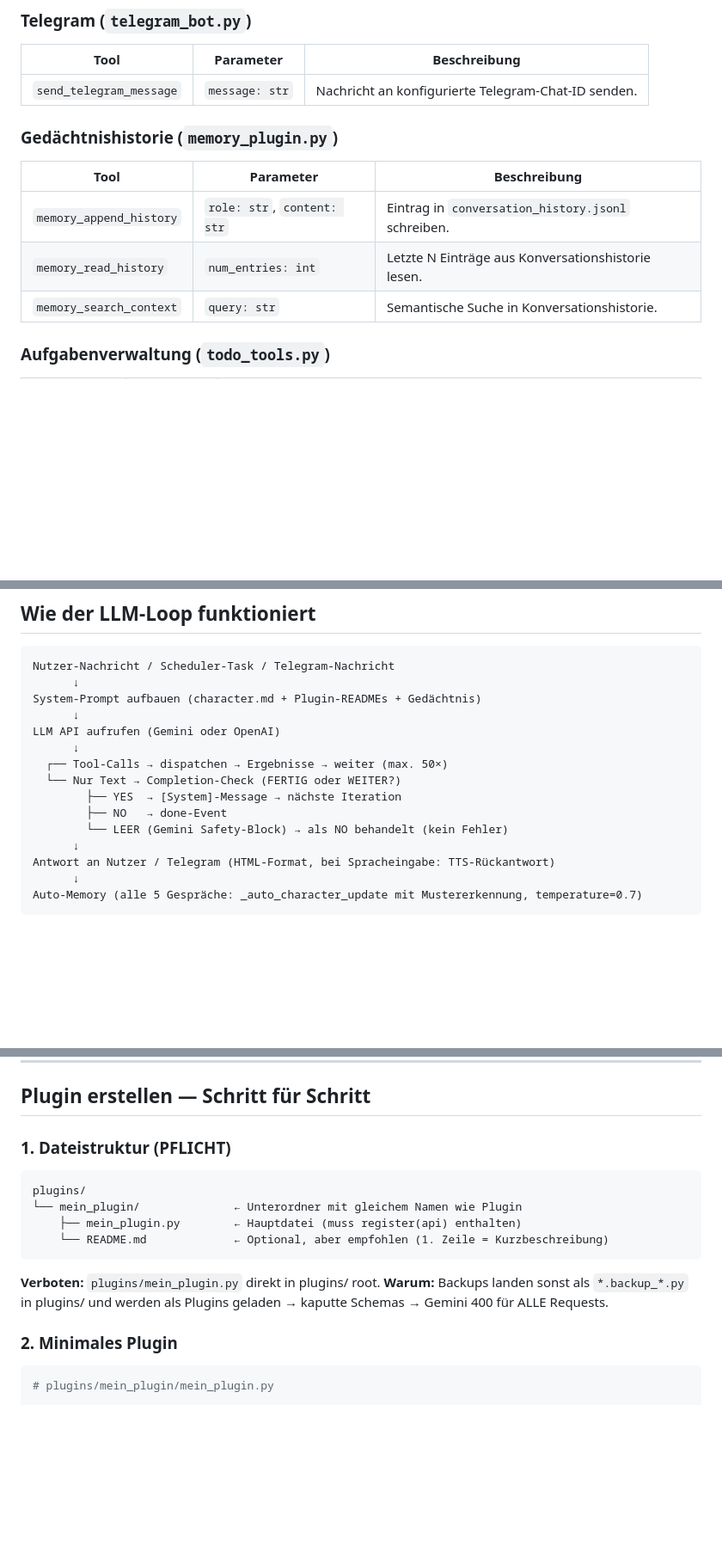
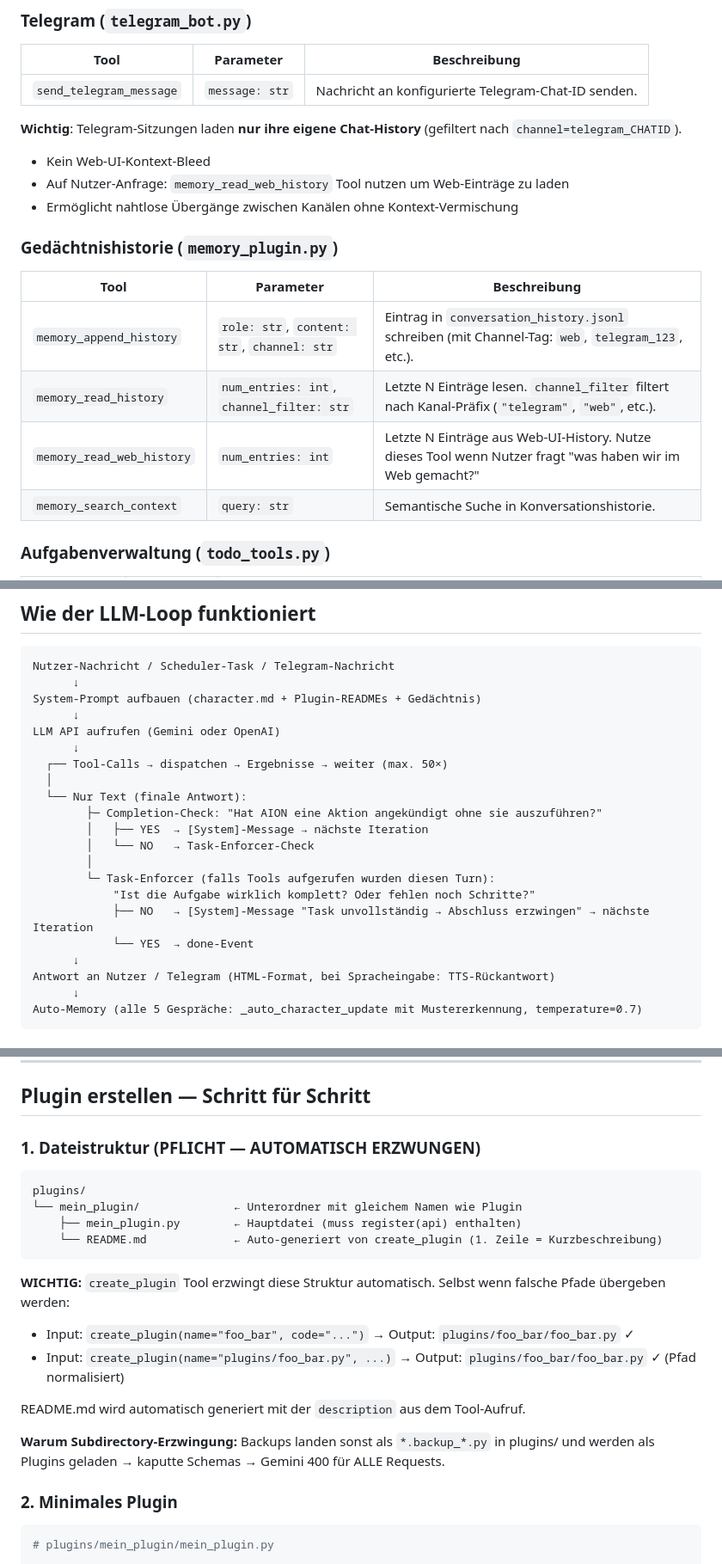
Before and after one commit to xynstr/aion, a Markdown page: AION_SELF.md, 3 parts joined by grey strips. Shown at 86% size. GitHub-like rendering; blank space fills up the shorter version.

Commit message:
docs: document recent improvements - task completion checker, channel-aware history, plugin subdirectory enforcement
README.md updates:
- Expanded Completion-Check → includes Task-Enforcer explanation
- Telegram section: channel-isolated history + on-demand web history reading
- Plugin System: mention of auto-enforced subdirectory structure + auto-generated README.md

AION_SELF.md updates:
- LLM-Loop diagram: detailed flow of Completion-Check and Task-Enforcer
- memory_plugin tools: channel_filter parameter + new memory_read_web_history tool
- telegram_bot section: documented channel isolation behavior
- create_plugin: clarified automatic subdirectory enforcement regardless of input path
- Plugin structure section: emphasized that create_plugin now automatically enforces structure

````diff
--- a/AION_SELF.md
+++ b/AION_SELF.md
@@ -122,11 +122,17 @@ AION/
 |------|-----------|-------------|
 | `send_telegram_message` | `message: str` | Nachricht an konfigurierte Telegram-Chat-ID senden. |
 
+**Wichtig**: Telegram-Sitzungen laden **nur ihre eigene Chat-History** (gefiltert nach `channel=telegram_CHATID`).
+- Kein Web-UI-Kontext-Bleed
+- Auf Nutzer-Anfrage: `memory_read_web_history` Tool nutzen um Web-Einträge zu laden
+- Ermöglicht nahtlose Übergänge zwischen Kanälen ohne Kontext-Vermischung
+
 ### Gedächtnishistorie (`memory_plugin.py`)
 | Tool | Parameter | Beschreibung |
 |------|-----------|-------------|
-| `memory_append_history` | `role: str`, `content: str` | Eintrag in `conversation_history.jsonl` schreiben. |
-| `memory_read_history` | `num_entries: int` | Letzte N Einträge aus Konversationshistorie lesen. |
+| `memory_append_history` | `role: str`, `content: str`, `channel: str` | Eintrag in `conversation_history.jsonl` schreiben (mit Channel-Tag: `web`, `telegram_123`, etc.). |
+| `memory_read_history` | `num_entries: int`, `channel_filter: str` | Letzte N Einträge lesen. `channel_filter` filtert nach Kanal-Präfix (`"telegram"`, `"web"`, etc.). |
+| `memory_read_web_history` | `num_entries: int` | Letzte N Einträge aus Web-UI-History. Nutze dieses Tool wenn Nutzer fragt "was haben wir im Web gemacht?" |
 | `memory_search_context` | `query: str` | Semantische Suche in Konversationshistorie. |
 
 ### Aufgabenverwaltung (`todo_tools.py`)
@@ -245,10 +251,16 @@ System-Prompt aufbauen (character.md + Plugin-READMEs + Gedächtnis)
 LLM API aufrufen (Gemini oder OpenAI)
       ↓
   ┌── Tool-Calls → dispatchen → Ergebnisse → weiter (max. 50×)
-  └── Nur Text → Completion-Check (FERTIG oder WEITER?)
-        ├── YES  → [System]-Message → nächste Iteration
-        ├── NO   → done-Event
-        └── LEER (Gemini Safety-Block) → als NO behandelt (kein Fehler)
+  │
+  └── Nur Text (finale Antwort):
+        ├─ Completion-Check: "Hat AION eine Aktion angekündigt ohne sie auszuführen?"
+        │   ├── YES  → [System]-Message → nächste Iteration
+        │   └── NO   → Task-Enforcer-Check
+        │
+        └─ Task-Enforcer (falls Tools aufgerufen wurden diesen Turn):
+            "Ist die Aufgabe wirklich komplett? Oder fehlen noch Schritte?"
+            ├── NO   → [System]-Message "Task unvollständig → Abschluss erzwingen" → nächste Iteration
+            └── YES  → done-Event
       ↓
 Antwort an Nutzer / Telegram (HTML-Format, bei Spracheingabe: TTS-Rückantwort)
       ↓
@@ -275,17 +287,22 @@ Auto-Memory (alle 5 Gespräche: _auto_character_update mit Mustererkennung, temp
 
 ## Plugin erstellen — Schritt für Schritt
 
-### 1. Dateistruktur (PFLICHT)
+### 1. Dateistruktur (PFLICHT — AUTOMATISCH ERZWUNGEN)
 
 ```
 plugins/
 └── mein_plugin/              ← Unterordner mit gleichem Namen wie Plugin
     ├── mein_plugin.py        ← Hauptdatei (muss register(api) enthalten)
-    └── README.md             ← Optional, aber empfohlen (1. Zeile = Kurzbeschreibung)
+    └── README.md             ← Auto-generiert von create_plugin (1. Zeile = Kurzbeschreibung)
 ```
 
-**Verboten:** `plugins/mein_plugin.py` direkt in plugins/ root.
-**Warum:** Backups landen sonst als `*.backup_*.py` in plugins/ und werden als Plugins geladen → kaputte Schemas → Gemini 400 für ALLE Requests.
+**WICHTIG:** `create_plugin` Tool erzwingt diese Struktur automatisch. Selbst wenn falsche Pfade übergeben werden:
+- Input: `create_plugin(name="foo_bar", code="...")` → Output: `plugins/foo_bar/foo_bar.py` ✓
+- Input: `create_plugin(name="plugins/foo_bar.py", ...)` → Output: `plugins/foo_bar/foo_bar.py` ✓ (Pfad normalisiert)
+
+README.md wird automatisch generiert mit der `description` aus dem Tool-Aufruf.
+
+**Warum Subdirectory-Erzwingung:** Backups landen sonst als `*.backup_*.py` in plugins/ und werden als Plugins geladen → kaputte Schemas → Gemini 400 für ALLE Requests.
 
 ### 2. Minimales Plugin
 
````
Also changed, not shown: other parts of AION_SELF.md (+1 -1 lines), README.md (+8 -2 lines).
